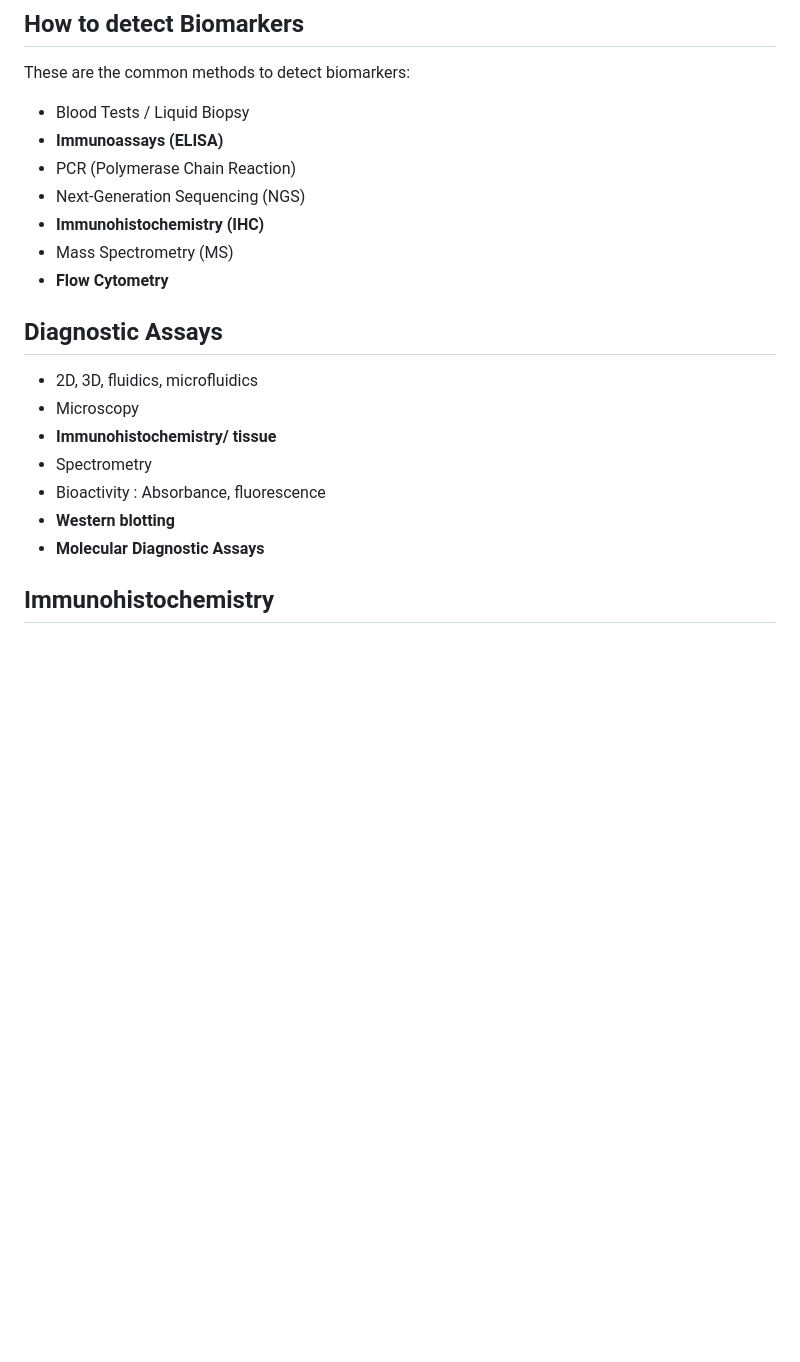
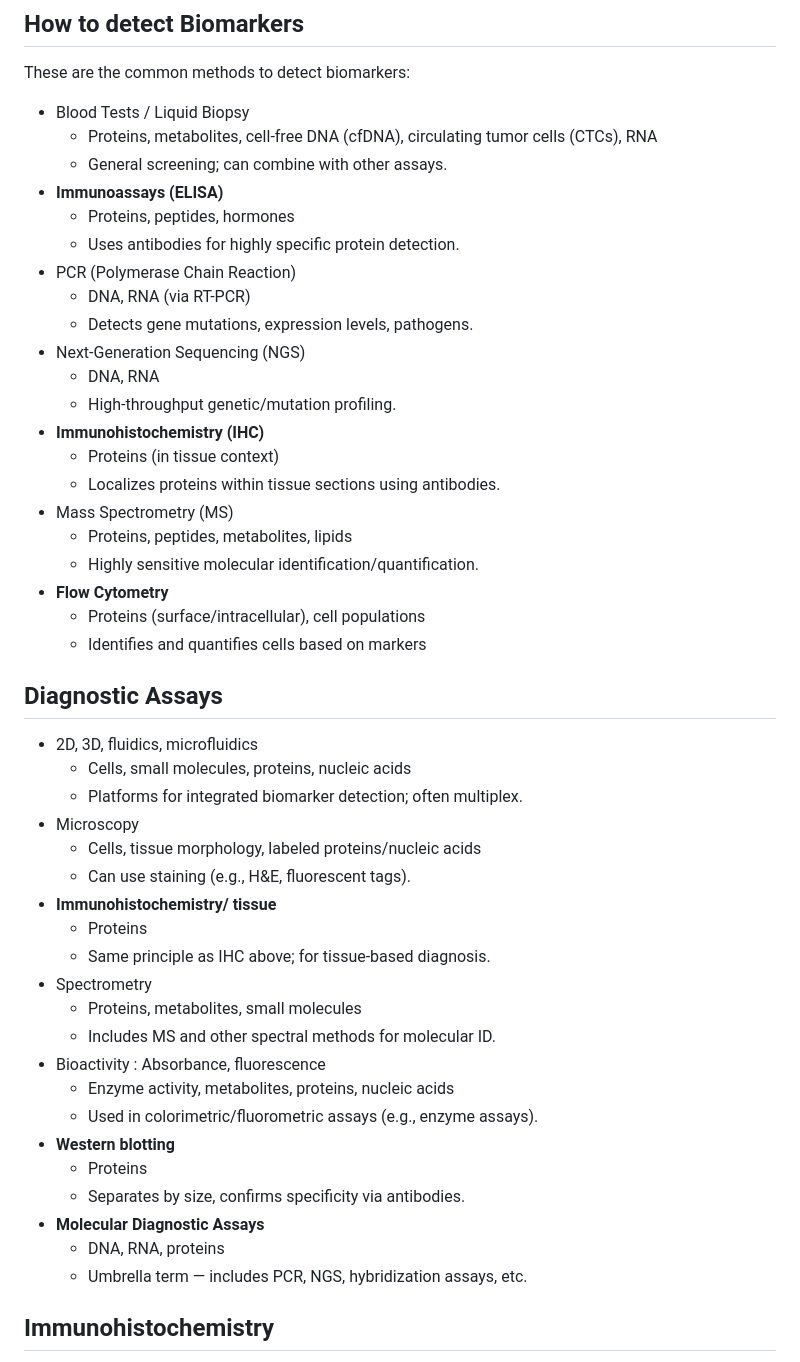
Before and after one commit to Xv-yn/University, a Markdown page: AMED3003/week1.md, the part around the change. Drawn GitHub-style; blank space fills up the shorter version.

Commit message:
added more detail to week 1 notes and added some week 2 notes for diagnostics

```diff
--- a/AMED3003/week1.md
+++ b/AMED3003/week1.md
@@ -189,22 +189,50 @@ Expressed as a % of those without disease correctly identified by a negative tes
 These are the common methods to detect biomarkers:
 
 - Blood Tests / Liquid Biopsy
+  - Proteins, metabolites, cell-free DNA (cfDNA), circulating tumor cells (CTCs), RNA
+  - General screening; can combine with other assays.
 - **Immunoassays (ELISA)**
+  - Proteins, peptides, hormones
+  - Uses antibodies for highly specific protein detection.
 - PCR (Polymerase Chain Reaction)
+  - DNA, RNA (via RT-PCR)
+  - Detects gene mutations, expression levels, pathogens.
 - Next-Generation Sequencing (NGS)
+  - DNA, RNA
+  - High-throughput genetic/mutation profiling.
 - **Immunohistochemistry (IHC)**
+  - Proteins (in tissue context)
+  - Localizes proteins within tissue sections using antibodies.
 - Mass Spectrometry (MS)
+  - Proteins, peptides, metabolites, lipids
+  - Highly sensitive molecular identification/quantification.
 - **Flow Cytometry**
+  - Proteins (surface/intracellular), cell populations
+  - Identifies and quantifies cells based on markers
 
 ## Diagnostic Assays
 
 - 2D, 3D, fluidics, microfluidics
+  - Cells, small molecules, proteins, nucleic acids
+  - Platforms for integrated biomarker detection; often multiplex.
 - Microscopy
+  - Cells, tissue morphology, labeled proteins/nucleic acids
+  - Can use staining (e.g., H&E, fluorescent tags).
 - **Immunohistochemistry/ tissue**
+  - Proteins
+  - Same principle as IHC above; for tissue-based diagnosis.
 - Spectrometry
+  - Proteins, metabolites, small molecules
+  - Includes MS and other spectral methods for molecular ID.
 - Bioactivity : Absorbance, fluorescence
+  - Enzyme activity, metabolites, proteins, nucleic acids
+  - Used in colorimetric/fluorometric assays (e.g., enzyme assays).
 - **Western blotting**
+  - Proteins
+  - Separates by size, confirms specificity via antibodies.
 - **Molecular Diagnostic Assays**
+  - DNA, RNA, proteins
+  - Umbrella term — includes PCR, NGS, hybridization assays, etc.
 
 ## Immunohistochemistry
 
```
Also changed, not shown: AMED3003/week2.md (added, +71 -0 lines).
